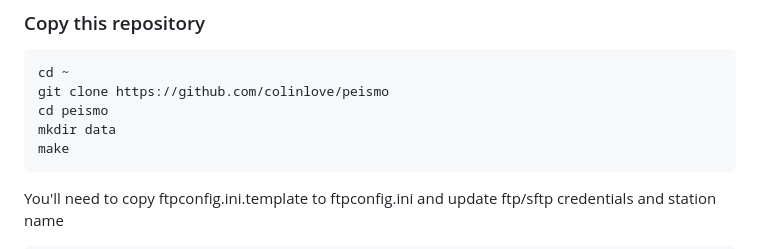
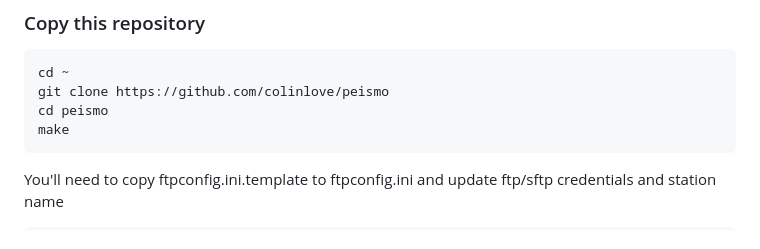
Before and after one commit to islcom/peismo, a Markdown page: readme.md, the part around the change. GitHub-like rendering.

````diff
--- a/readme.md
+++ b/readme.md
@@ -88,7 +88,6 @@ make
 cd ~
 git clone https://github.com/colinlove/peismo
 cd peismo
-mkdir data
 make
 ```
 
````
